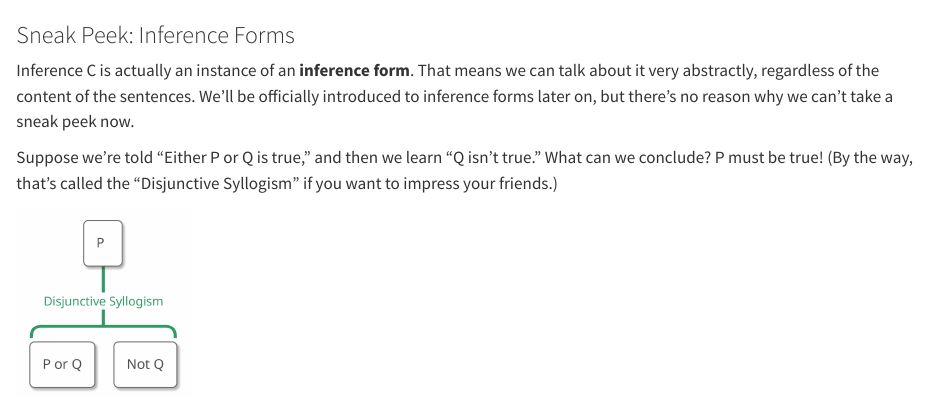
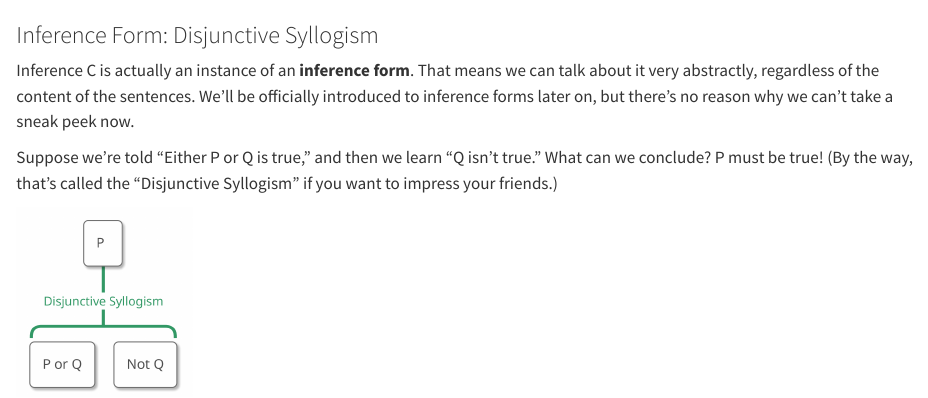
Before and after one commit to donawarren-netizen/argument-mapping-book, a Quarto document (chapters/ch03/03-07-example-6.qmd): the page in a window 1100 px wide, from 4590 px down. Rendered offline with R 4.5, knitr and Pandoc in place of Quarto, with nearby package versions.

Commit message:
3.7: heading Inference Form: Disjunctive Syllogism (Dona)
Co-Authored-By: Claude Opus 5.5 <noreply@anthropic.com>
Claude-Session: https://claude.ai/code/session_011rXguEsu28GeCNt4678Zxu

```diff
--- a/chapters/ch03/03-07-example-6.qmd
+++ b/chapters/ch03/03-07-example-6.qmd
@@ -84,7 +84,7 @@
 {{< include /outlines/ch03/Ch3_Ex6_3and4_list.md >}}
 :::
 
-### Sneak Peek: Inference Forms
+### Inference Form: Disjunctive Syllogism
 
 Inference C is actually an instance of an **inference form**. That means we can talk about it very abstractly, regardless of the content of the sentences. We'll be officially introduced to inference forms later on, but there's no reason why we can't take a sneak peek now.
 
```
Also changed, not shown: notes/chapter-3-notes.md (+1 -0 lines).
